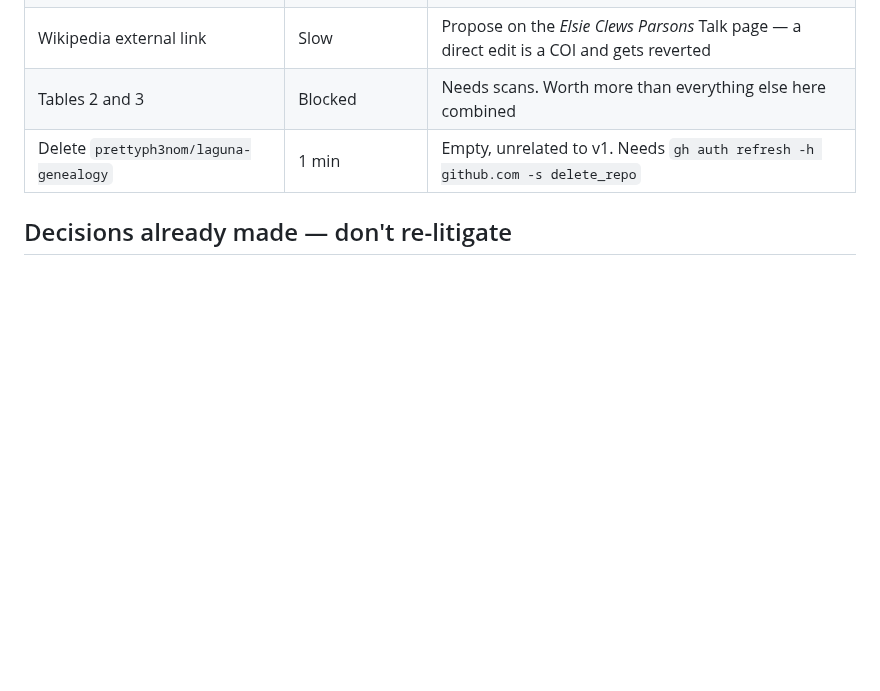
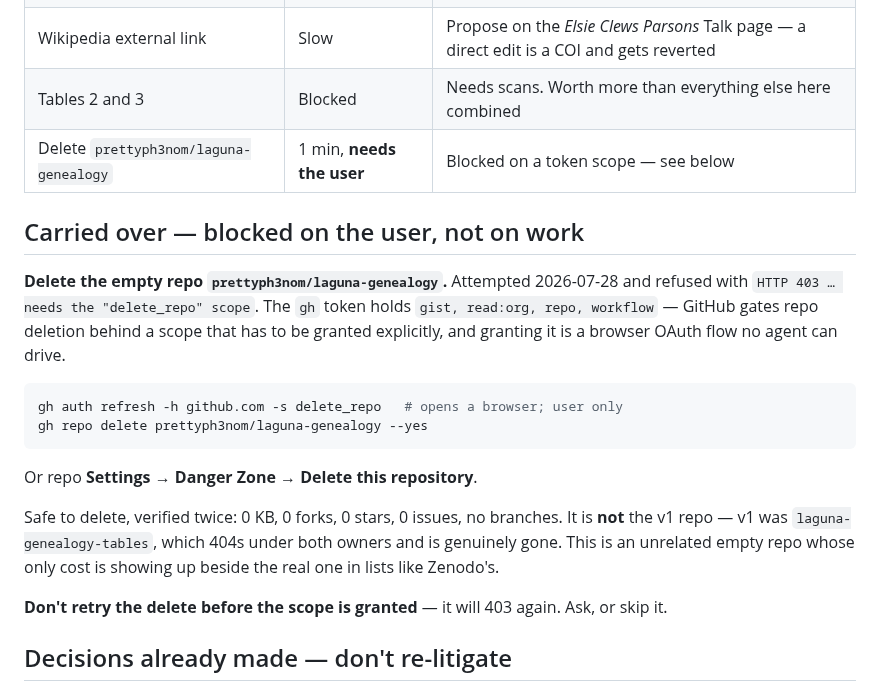
Before and after one commit to PuebloGenealogy/pueblogenealogy.github.io, a Markdown page: SESSION-NOTES.md, the part around the change. Rendered like a GitHub page; blank space fills up the shorter version.

Commit message:
Carry the blocked repo deletion into the next session's notes
It was already in the pick-up table, but only as "needs a scope", which
is the kind of note that gets retried and fails again. Now it records
what was actually tried, what the token holds, and the two commands --
plus that the retry will 403 until the user grants the scope, so the next
session asks rather than burning a turn on it.

Also records why it is safe: 0 KB, 0 forks, 0 stars, no branches, and it
is NOT the v1 repo. v1 was laguna-genealogy-tables and is genuinely gone.
That distinction cost a wrong call earlier today and should not have to
be rediscovered.

Co-Authored-By: Claude Opus 5 <noreply@anthropic.com>

````diff
--- a/SESSION-NOTES.md
+++ b/SESSION-NOTES.md
@@ -63,7 +63,30 @@ opened on demand? It is decode-once material, which argues for on-demand.
 | Wikidata item | ~10 min | Payload already drafted and every ID verified; **not urgent** |
 | Wikipedia external link | Slow | Propose on the *Elsie Clews Parsons* Talk page — a direct edit is a COI and gets reverted |
 | Tables 2 and 3 | Blocked | Needs scans. Worth more than everything else here combined |
-| Delete `prettyph3nom/laguna-genealogy` | 1 min | Empty, unrelated to v1. Needs `gh auth refresh -h github.com -s delete_repo` |
+| Delete `prettyph3nom/laguna-genealogy` | 1 min, **needs the user** | Blocked on a token scope — see below |
+
+## Carried over — blocked on the user, not on work
+
+**Delete the empty repo `prettyph3nom/laguna-genealogy`.** Attempted
+2026-07-28 and refused with `HTTP 403 … needs the "delete_repo" scope`. The
+`gh` token holds `gist, read:org, repo, workflow` — GitHub gates repo deletion
+behind a scope that has to be granted explicitly, and granting it is a browser
+OAuth flow no agent can drive.
+
+```bash
+gh auth refresh -h github.com -s delete_repo   # opens a browser; user only
+gh repo delete prettyph3nom/laguna-genealogy --yes
+```
+
+Or repo **Settings → Danger Zone → Delete this repository**.
+
+Safe to delete, verified twice: 0 KB, 0 forks, 0 stars, 0 issues, no branches.
+It is **not** the v1 repo — v1 was `laguna-genealogy-tables`, which 404s under
+both owners and is genuinely gone. This is an unrelated empty repo whose only
+cost is showing up beside the real one in lists like Zenodo's.
+
+**Don't retry the delete before the scope is granted** — it will 403 again.
+Ask, or skip it.
 
 ## Decisions already made — don't re-litigate
 
````
